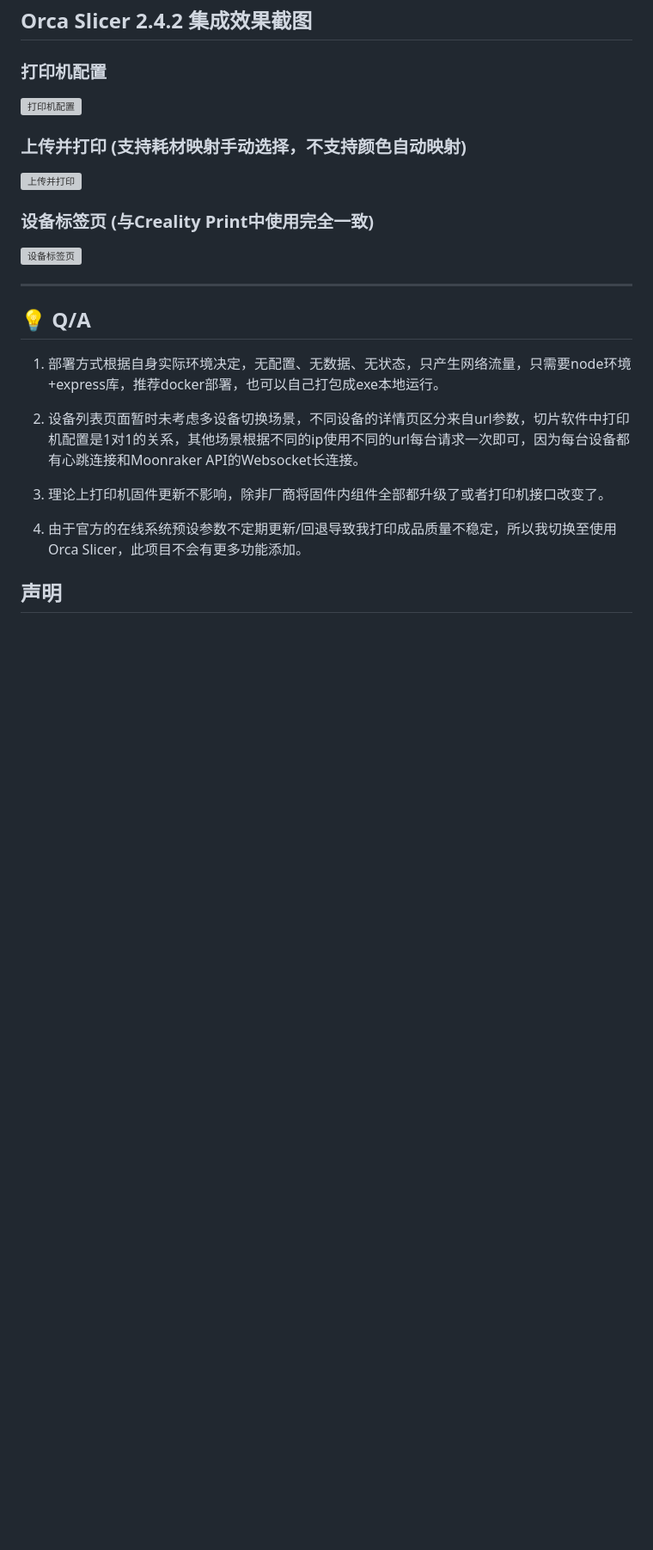
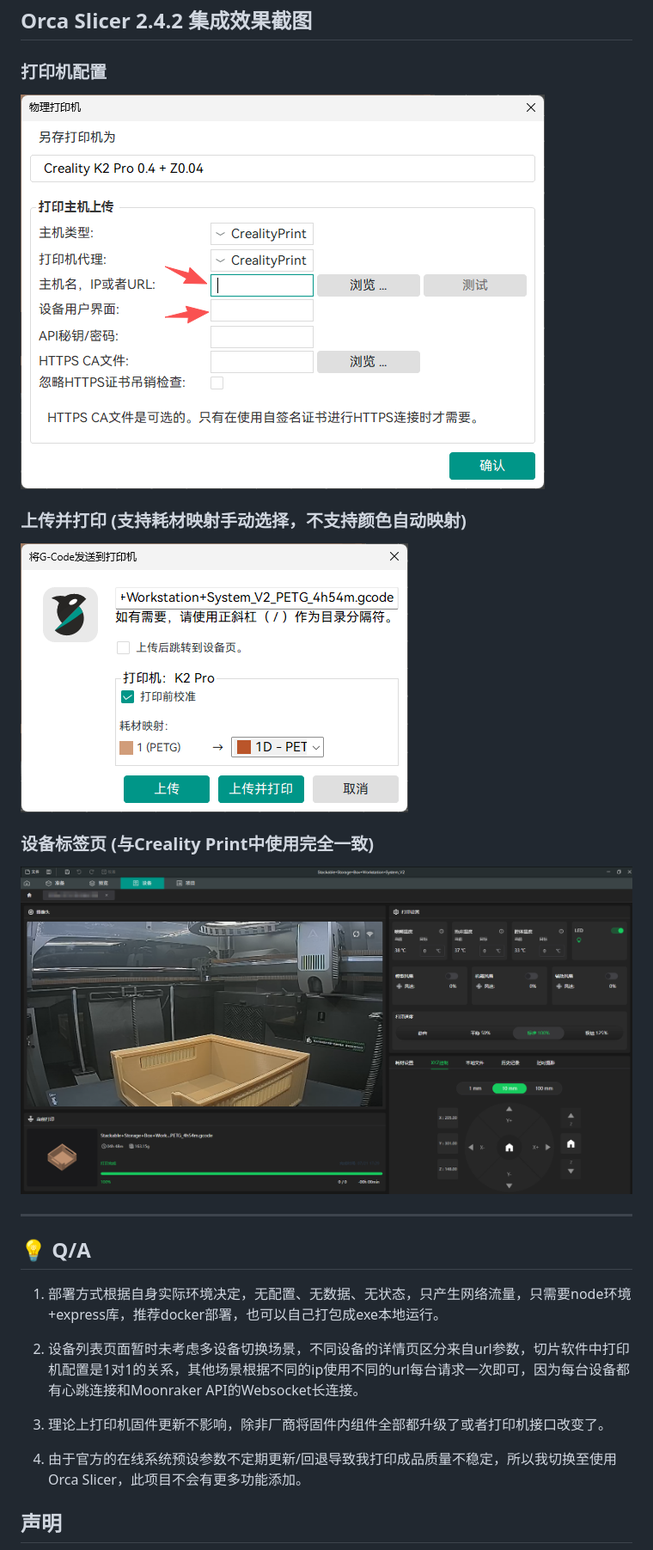
Before and after one commit to PatrickCyber/creality-devicemgr-shim, a Markdown page: README.md, the part around the change. Shown at 86% size. Rendered like a GitHub page; blank space fills up the shorter version; grey boxes are pictures that could not be loaded.

Commit message:
Fix image paths in README.md
Updated image paths in README.md to remove leading dot.

```diff
--- a/README.md
+++ b/README.md
@@ -90,11 +90,11 @@ node server.js
 
 ## Orca Slicer 2.4.2 集成效果截图
 ### 打印机配置
-![打印机配置](.\Screenshots\c510ce0e-fb2d-4391-bc8f-3407e8d46670.png)
+![打印机配置](Screenshots/c510ce0e-fb2d-4391-bc8f-3407e8d46670.png)
 ### 上传并打印 (支持耗材映射手动选择，不支持颜色自动映射)
-![上传并打印](.\Screenshots\e0f5cd9c-f01f-4384-9ac3-8a5844f4dc1c.png)
+![上传并打印](Screenshots/e0f5cd9c-f01f-4384-9ac3-8a5844f4dc1c.png)
 ### 设备标签页 (与Creality Print中使用完全一致)
-![设备标签页](.\Screenshots\a114b08f-02ad-485b-a9ac-bc0d440c4c32.png)
+![设备标签页](Screenshots/a114b08f-02ad-485b-a9ac-bc0d440c4c32.png)
 
 ---
 
```
